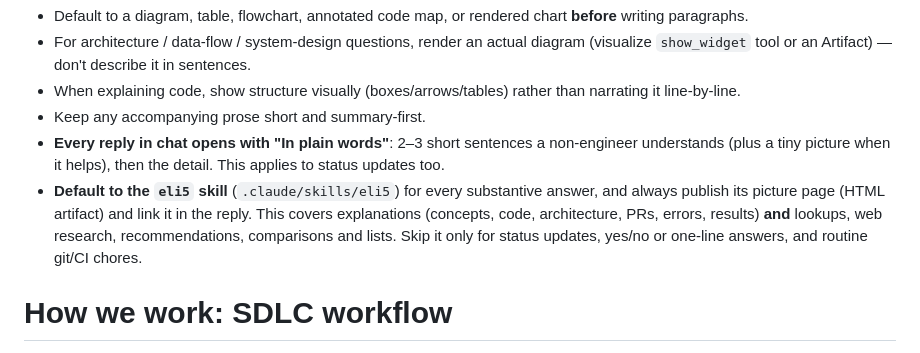
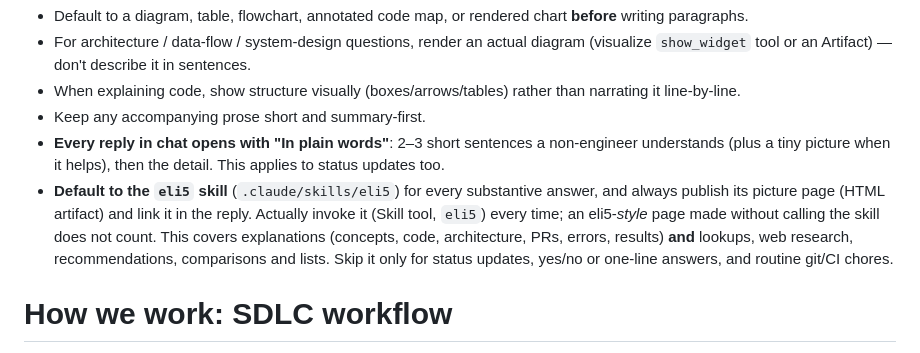
Before and after one commit to abhijeetgupta23/ai-agent-to-learn-faster-and-better, a Markdown page: CLAUDE.md, the part around the change. GitHub-like rendering.

Commit message:
Require actually invoking the eli5 skill, not imitating its style
Co-Authored-By: Claude Opus 5.5 <noreply@anthropic.com>
Claude-Session: https://claude.ai/code/session_01RTzUduAAf4sQn79EuXi2oo

```diff
--- a/CLAUDE.md
+++ b/CLAUDE.md
@@ -8,7 +8,7 @@ Prefer visuals over prose in every response. Prose is boring — **especially**
 - When explaining code, show structure visually (boxes/arrows/tables) rather than narrating it line-by-line.
 - Keep any accompanying prose short and summary-first.
 - **Every reply in chat opens with "In plain words"**: 2–3 short sentences a non-engineer understands (plus a tiny picture when it helps), then the detail. This applies to status updates too.
-- **Default to the `eli5` skill** (`.claude/skills/eli5`) for every substantive answer, and always publish its picture page (HTML artifact) and link it in the reply. This covers explanations (concepts, code, architecture, PRs, errors, results) **and** lookups, web research, recommendations, comparisons and lists. Skip it only for status updates, yes/no or one-line answers, and routine git/CI chores.
+- **Default to the `eli5` skill** (`.claude/skills/eli5`) for every substantive answer, and always publish its picture page (HTML artifact) and link it in the reply. Actually invoke it (Skill tool, `eli5`) every time; an eli5-*style* page made without calling the skill does not count. This covers explanations (concepts, code, architecture, PRs, errors, results) **and** lookups, web research, recommendations, comparisons and lists. Skip it only for status updates, yes/no or one-line answers, and routine git/CI chores.
 <!-- vester:visual-first:end -->
 
 # How we work: SDLC workflow
```
Also changed, not shown: 1 other file.
